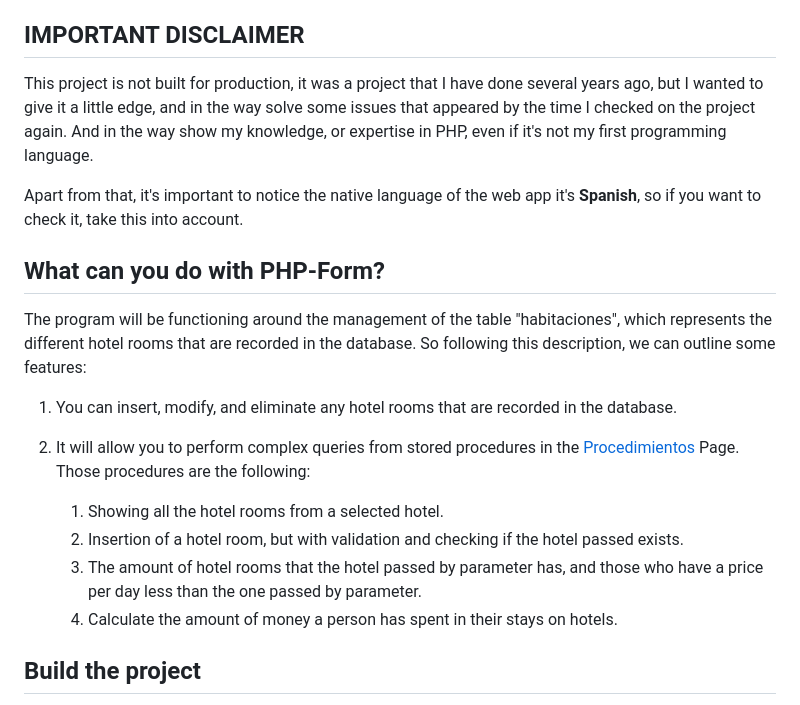
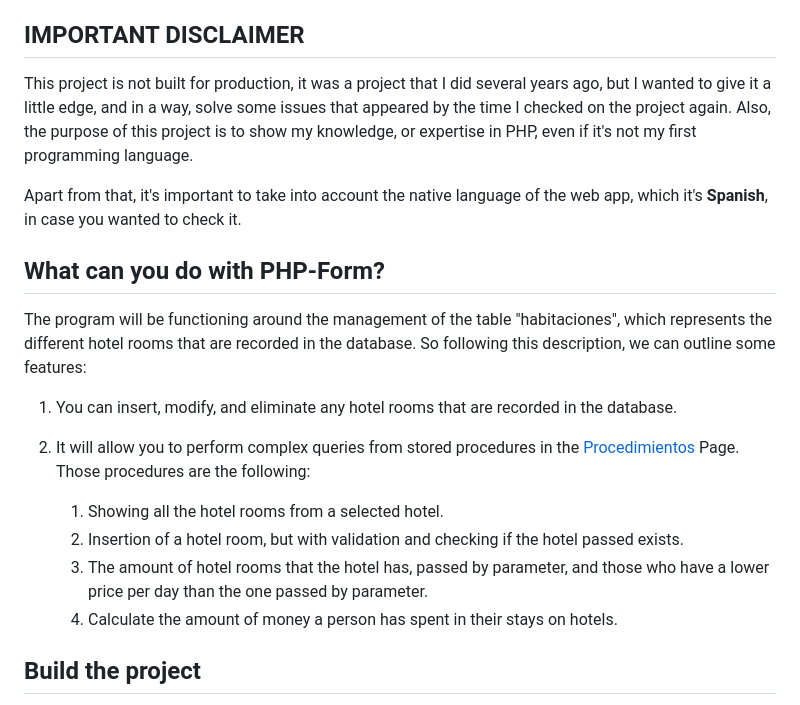
Before and after one commit to JoseJuan1011/PHP-Form, a Markdown page: README.md, the part around the change. Rendered like a GitHub page.

```diff
--- a/README.md
+++ b/README.md
@@ -17,10 +17,10 @@ web app with Vanilla PHP that can do CRUD operations in an MySQL database in loc
 
 ## IMPORTANT DISCLAIMER
 
-This project is not built for production, it was a project that I have done several years ago, but I wanted to give it a little edge, and in the way solve some issues that
-appeared by the time I checked on the project again. And in the way show my knowledge, or expertise in PHP, even if it's not my first programming language.
+This project is not built for production, it was a project that I did several years ago, but I wanted to give it a little edge, and in a way, solve some issues that
+appeared by the time I checked on the project again. Also, the purpose of this project is to show my knowledge, or expertise in PHP, even if it's not my first programming language.
 
-Apart from that, it's important to notice the native language of the web app it's **Spanish**, so if you want to check it, take this into account.
+Apart from that, it's important to take into account the native language of the web app, which it's **Spanish**, in case you wanted to check it.
 
 ## What can you do with PHP-Form?
 
@@ -31,7 +31,7 @@ The program will be functioning around the management of the table "habitaciones
 
     1. Showing all the hotel rooms from a selected hotel.
     2. Insertion of a hotel room, but with validation and checking if the hotel passed exists.
-    3. The amount of hotel rooms that the hotel passed by parameter has, and those who have a price per day less than the one passed by parameter.
+    3. The amount of hotel rooms that the hotel has, passed by parameter, and those who have a lower price per day than the one passed by parameter.
     4. Calculate the amount of money a person has spent in their stays on hotels.
 
 ## Build the project
```
